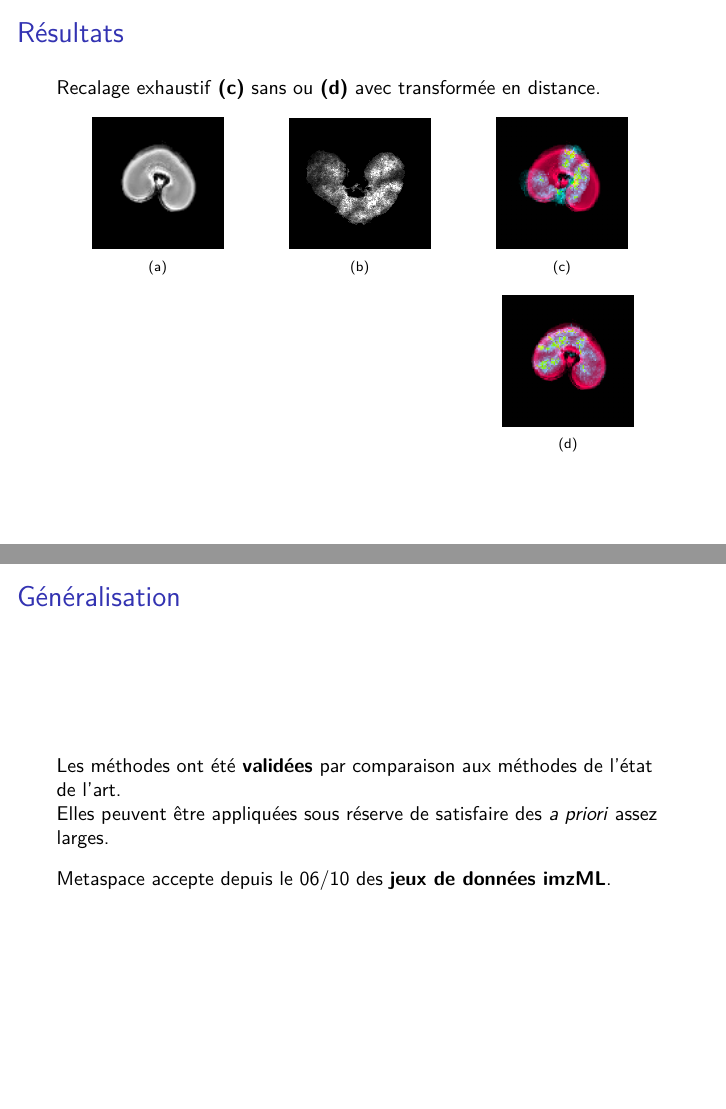
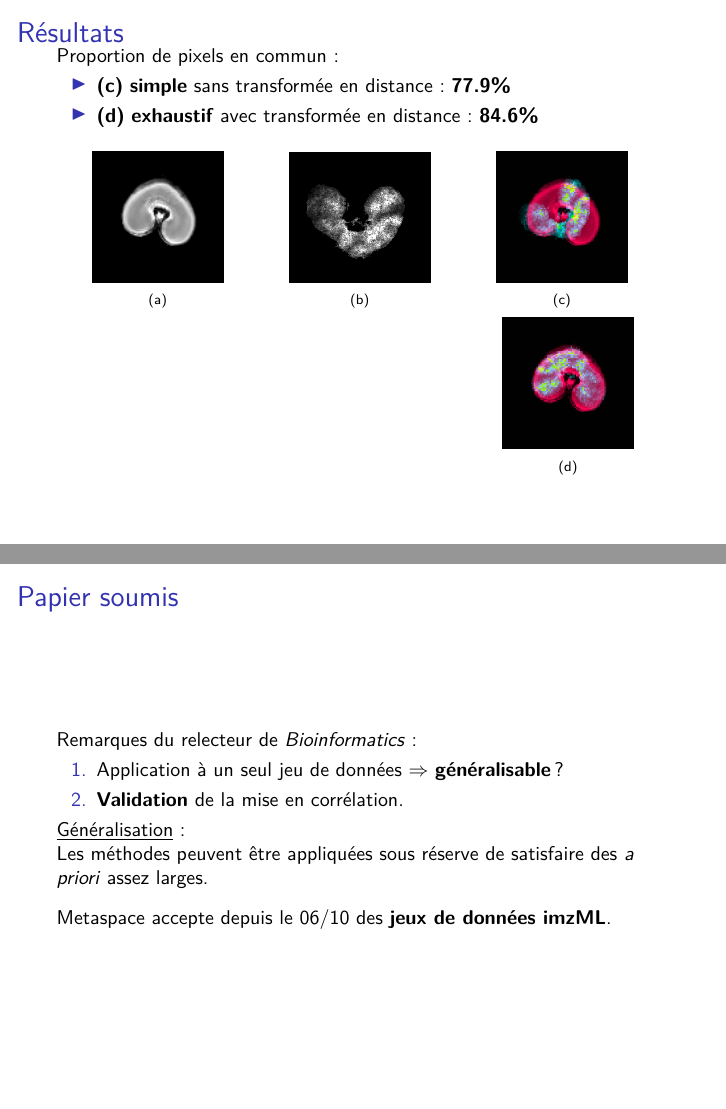
Before and after one commit to fgrelard/Presentation3DFusion, LaTeX slides (main.tex): pages 45 and 55 of 58 before the commit and pages 45 and 54 of 57 after it, joined at a grey line. Compiled offline with XeLaTeX; a LaTeX package or settings file that is missing is left out.

Commit message:
Quantification recalage

```diff
--- a/main.tex
+++ b/main.tex
@@ -538,7 +538,13 @@ $\Rightarrow$ Recalage \textbf{rigide entre coupes 2D} puis recalage \textbf{non
 
 \begin{frame}{Résultats}
 
-  Recalage exhaustif \textbf{(c)} sans ou \textbf{(d)} avec transformée en distance.
+  \vspace{-0.3cm}
+  Proportion de pixels en commun:
+  \begin{itemize}
+  \item \textbf{(c)} \textbf{simple} sans transformée en distance: \textbf{77.9\%}
+  \item \textbf{(d)} \textbf{exhaustif} avec transformée en distance: \textbf{84.6\%}
+  \end{itemize}
+
   \begin{figure}[ht]
     \centering
     \begin{subfigure}[t]{0.33\textwidth}
@@ -559,7 +565,7 @@ $\Rightarrow$ Recalage \textbf{rigide entre coupes 2D} puis recalage \textbf{non
       \caption{}
       \label{subfig:}
     \end{subfigure}
-    \vspace{-0.2cm}
+    \vspace{-0.4cm}
     \begin{flushright}
       \begin{subfigure}[t]{0.33\textwidth}
         \centering
@@ -645,18 +651,17 @@ $\Rightarrow$ Recalage \textbf{rigide entre coupes 2D} puis recalage \textbf{non
   \item \textbf{Validation} de la mise en corrélation.
   \end{enumerate}
 
+  \underline{Généralisation} :
 
-\end{frame}
-
-\begin{frame}{Généralisation}
-  Les méthodes ont été \textbf{validées} par comparaison aux méthodes de l'état de l'art.
-
-  Elles peuvent être appliquées sous réserve de satisfaire des \textit{a priori} assez larges.
+   Les méthodes peuvent être appliquées sous réserve de satisfaire des \textit{a priori} assez larges.
 
   \vspace{0.3cm}
 
   Metaspace accepte depuis le 06/10 des \textbf{jeux de données imzML}.
+
+
 \end{frame}
+
 
 \begin{frame}{Mise en corrélation}
   NMF appliquée aux images MALDI.
```
